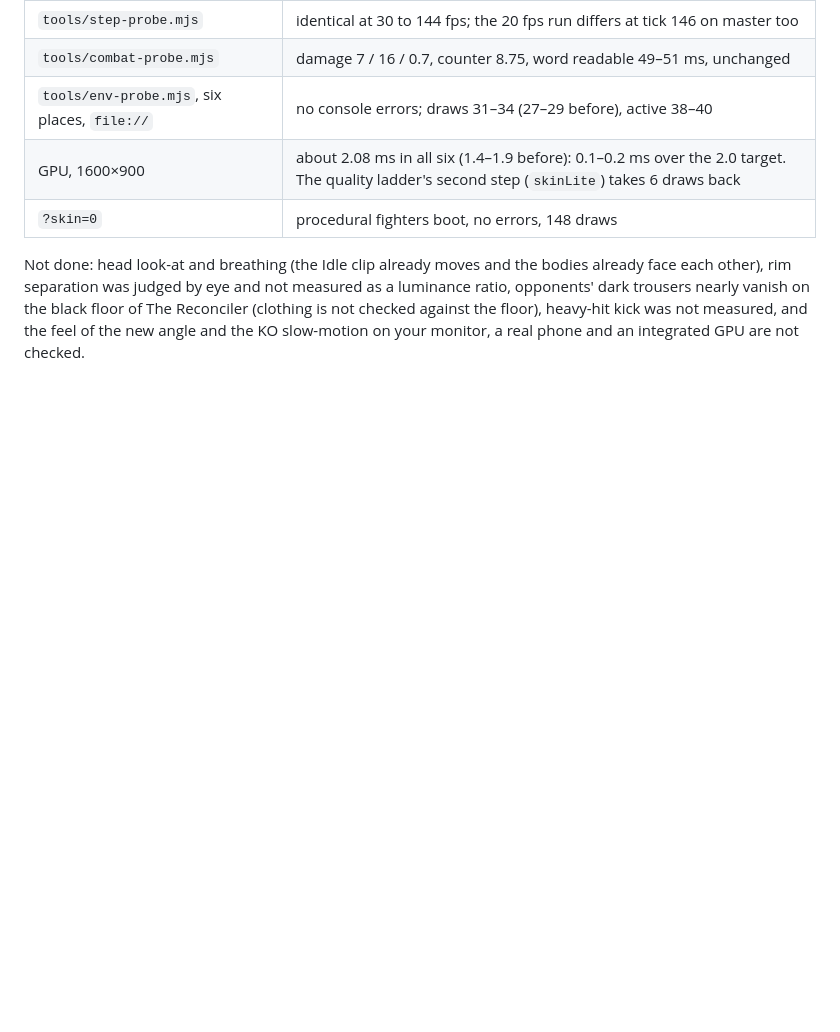
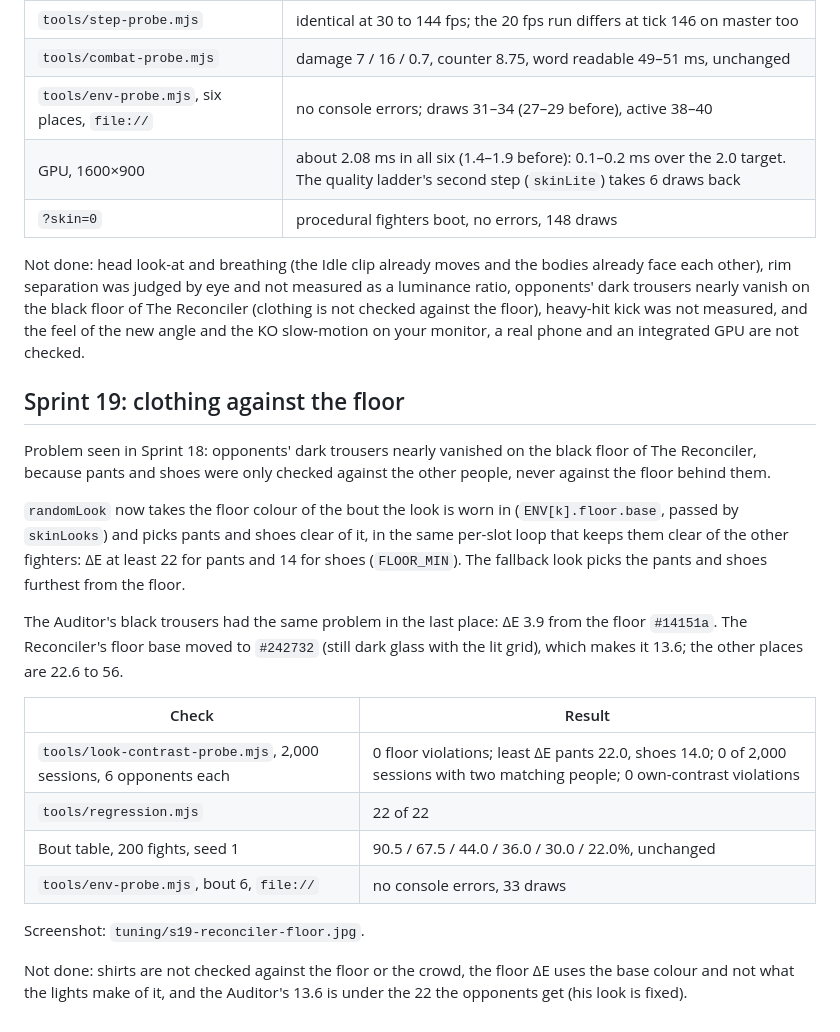
Before and after one commit to carlok/red-ink, a Markdown page: TUNING_LOG.md, the part around the change. Drawn GitHub-style; blank space fills up the shorter version.

```diff
--- a/TUNING_LOG.md
+++ b/TUNING_LOG.md
@@ -1219,3 +1219,22 @@ Checked:
 | `?skin=0` | procedural fighters boot, no errors, 148 draws |
 
 Not done: head look-at and breathing (the Idle clip already moves and the bodies already face each other), rim separation was judged by eye and not measured as a luminance ratio, opponents' dark trousers nearly vanish on the black floor of The Reconciler (clothing is not checked against the floor), heavy-hit kick was not measured, and the feel of the new angle and the KO slow-motion on your monitor, a real phone and an integrated GPU are not checked.
+
+## Sprint 19: clothing against the floor
+
+Problem seen in Sprint 18: opponents' dark trousers nearly vanished on the black floor of The Reconciler, because pants and shoes were only checked against the other people, never against the floor behind them.
+
+`randomLook` now takes the floor colour of the bout the look is worn in (`ENV[k].floor.base`, passed by `skinLooks`) and picks pants and shoes clear of it, in the same per-slot loop that keeps them clear of the other fighters: ΔE at least 22 for pants and 14 for shoes (`FLOOR_MIN`). The fallback look picks the pants and shoes furthest from the floor.
+
+The Auditor's black trousers had the same problem in the last place: ΔE 3.9 from the floor `#14151a`. The Reconciler's floor base moved to `#242732` (still dark glass with the lit grid), which makes it 13.6; the other places are 22.6 to 56.
+
+| Check | Result |
+| --- | --- |
+| `tools/look-contrast-probe.mjs`, 2,000 sessions, 6 opponents each | 0 floor violations; least ΔE pants 22.0, shoes 14.0; 0 of 2,000 sessions with two matching people; 0 own-contrast violations |
+| `tools/regression.mjs` | 22 of 22 |
+| Bout table, 200 fights, seed 1 | 90.5 / 67.5 / 44.0 / 36.0 / 30.0 / 22.0%, unchanged |
+| `tools/env-probe.mjs`, bout 6, `file://` | no console errors, 33 draws |
+
+Screenshot: `tuning/s19-reconciler-floor.jpg`.
+
+Not done: shirts are not checked against the floor or the crowd, the floor ΔE uses the base colour and not what the lights make of it, and the Auditor's 13.6 is under the 22 the opponents get (his look is fixed).
```
Also changed, not shown: tuning/s19-reconciler-floor.jpg (added), 2 other files.
